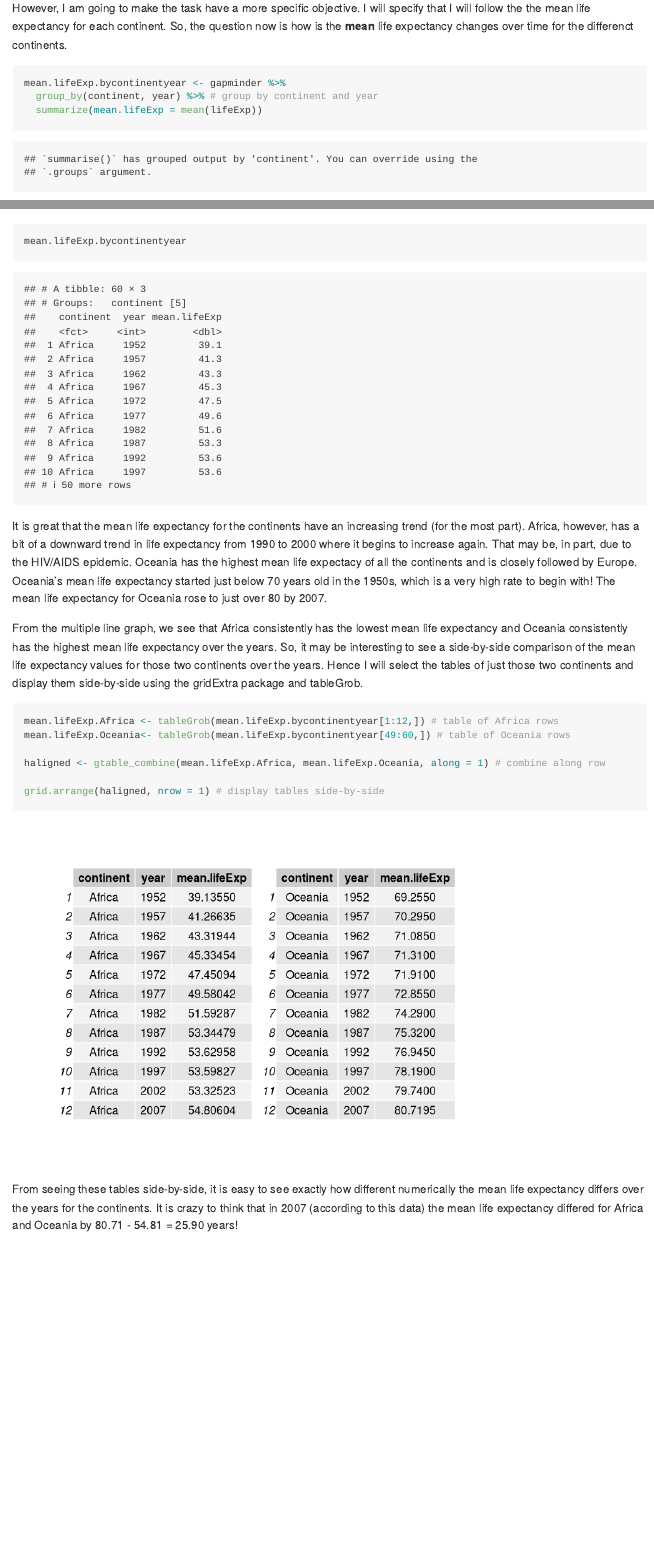
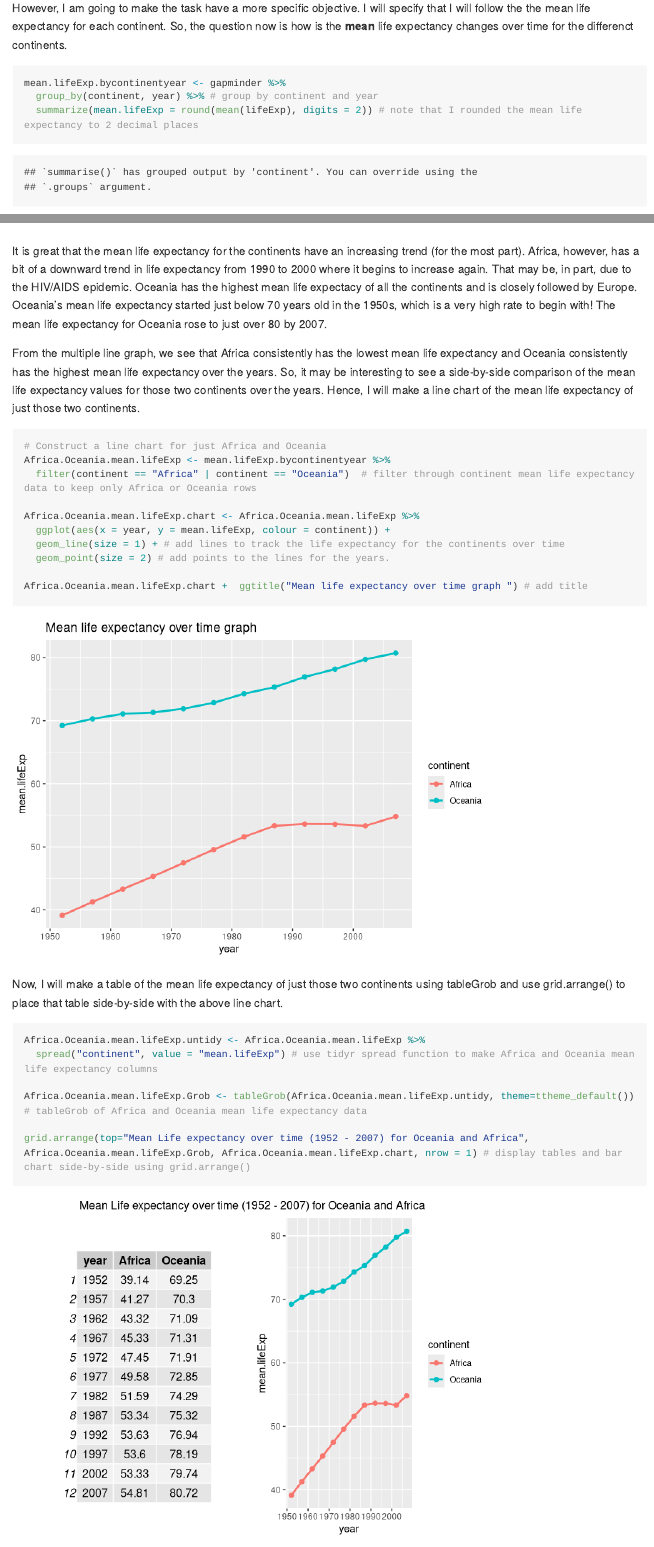
Before and after one commit to STAT545-UBC-hw-2018-19/hw03-rachlobay, an R Markdown document (hw03-rachlobay.Rmd): the page in a window 1100 px wide, from 12520 px down, and a second part further down, joined at a grey line. Rendered offline with R 4.5, knitr and Pandoc, with nearby package versions; code that draws random numbers runs with fixed seeds of ours; some code elsewhere in the file could not run offline; long lines of code are wrapped; the gapminder table comes from the copy in Python's plotly package.

Commit message:
Edited last problem to combine two tables into 1 and put side-by-side with plot for the two continents.

````diff
--- a/hw03-rachlobay.Rmd
+++ b/hw03-rachlobay.Rmd
@@ -269,13 +269,11 @@ However, I am going to make the task have a more specific objective. I will spec
 ```{r results = 'asis'}
 mean.lifeExp.bycontinentyear <- gapminder %>%
   group_by(continent, year) %>% # group by continent and year
-  summarize(mean.lifeExp = mean(lifeExp))
+  summarize(mean.lifeExp = round(mean(lifeExp), digits = 2)) # note that I rounded the mean life expectancy to 2 decimal places
 
 
 mean.lifeExp.bycontinentyear %>%  # summarize the mean life expectancy from 1952 - 2007 over 5 year periods for each continent
   kable() # table of the mean life expectancy grouped by continent and year (over 5 year periods from 1952 - 2007)
-
-
 ```
 
 We can visualize the mean life expectancy over time separated by continent by using a multiple line chart.
@@ -287,20 +285,31 @@ mean.lifeExp.bycontinentyear %>%
   geom_point(size = 2) + # add points to the lines for the years.
   ggtitle("Mean life expectancy over time separated by continent")
 
-mean.lifeExp.bycontinentyear
 ```
 
 It is great that the mean life expectancy for the continents have an increasing trend (for the most part). Africa, however, has a bit of a downward trend in life expectancy from 1990 to 2000 where it begins to increase again. That may be, in part, due to the HIV/AIDS epidemic. Oceania has the highest mean life expectacy of all the continents and is closely followed by Europe. Oceania's mean life expectancy started just below 70 years old in the 1950s, which is a very high rate to begin with! The mean life expectancy for Oceania rose to just over 80 by 2007.
 
-From the multiple line graph, we see that Africa consistently has the lowest mean life expectancy and Oceania consistently has the highest mean life expectancy over the years. So, it may be interesting to see a side-by-side comparison of the mean life expectancy values for those two continents over the years. Hence I will select the tables of just those two continents and display them side-by-side using the gridExtra package and tableGrob.
+From the multiple line graph, we see that Africa consistently has the lowest mean life expectancy and Oceania consistently has the highest mean life expectancy over the years. So, it may be interesting to see a side-by-side comparison of the mean life expectancy values for those two continents over the years. Hence, I will make a line chart of the mean life expectancy of just those two continents.
 
 ```{r}
-mean.lifeExp.Africa <- tableGrob(mean.lifeExp.bycontinentyear[1:12,]) # table of Africa rows
-mean.lifeExp.Oceania<- tableGrob(mean.lifeExp.bycontinentyear[49:60,]) # table of Oceania rows
+# Construct a line chart for just Africa and Oceania
+Africa.Oceania.mean.lifeExp <- mean.lifeExp.bycontinentyear %>%
+  filter(continent == "Africa" | continent == "Oceania")  # filter through continent mean life expectancy data to keep only Africa or Oceania rows
 
-haligned <- gtable_combine(mean.lifeExp.Africa, mean.lifeExp.Oceania, along = 1) # combine along row
+Africa.Oceania.mean.lifeExp.chart <- Africa.Oceania.mean.lifeExp %>%
+  ggplot(aes(x = year, y = mean.lifeExp, colour = continent)) +
+  geom_line(size = 1) + # add lines to track the life expectancy for the continents over time
+  geom_point(size = 2) # add points to the lines for the years.
 
-grid.arrange(haligned, nrow = 1) # display tables side-by-side
+Africa.Oceania.mean.lifeExp.chart +  ggtitle("Mean life expectancy over time graph ") # add title
 ```
 
-From seeing these tables side-by-side, it is easy to see exactly how different numerically the mean life expectancy differs over the years for the continents. It is crazy to think that in 2007 (according to this data) the mean life expectancy differed for Africa and Oceania by 80.71 - 54.81 = 25.90 years!
+Now, I will make a table of the mean life expectancy of just those two continents using tableGrob and use grid.arrange() to place that table side-by-side with the above line chart.
+
+```{r}
+Africa.Oceania.mean.lifeExp.untidy <- Africa.Oceania.mean.lifeExp %>%
+  spread("continent", value = "mean.lifeExp") # use tidyr spread function to make Africa and Oceania mean life expectancy columns
+
+Africa.Oceania.mean.lifeExp.Grob <- tableGrob(Africa.Oceania.mean.lifeExp.untidy, theme=ttheme_default()) # tableGrob of Africa and Oceania mean life expectancy data
+
+grid.arrange(top="Mean Life expectancy over time (1952 - 2007) for Oceania and Africa", Africa.Oceania.mean.lifeExp.Grob, Africa.Oceania.mean.lifeExp.chart, nrow = 1) # display tables and bar chart side-by-side using grid.arrange()
````
Also changed, not shown: hw03-rachlobay.md, hw03-rachlobay.Rmd (3 more changed lines), 6 other files.
